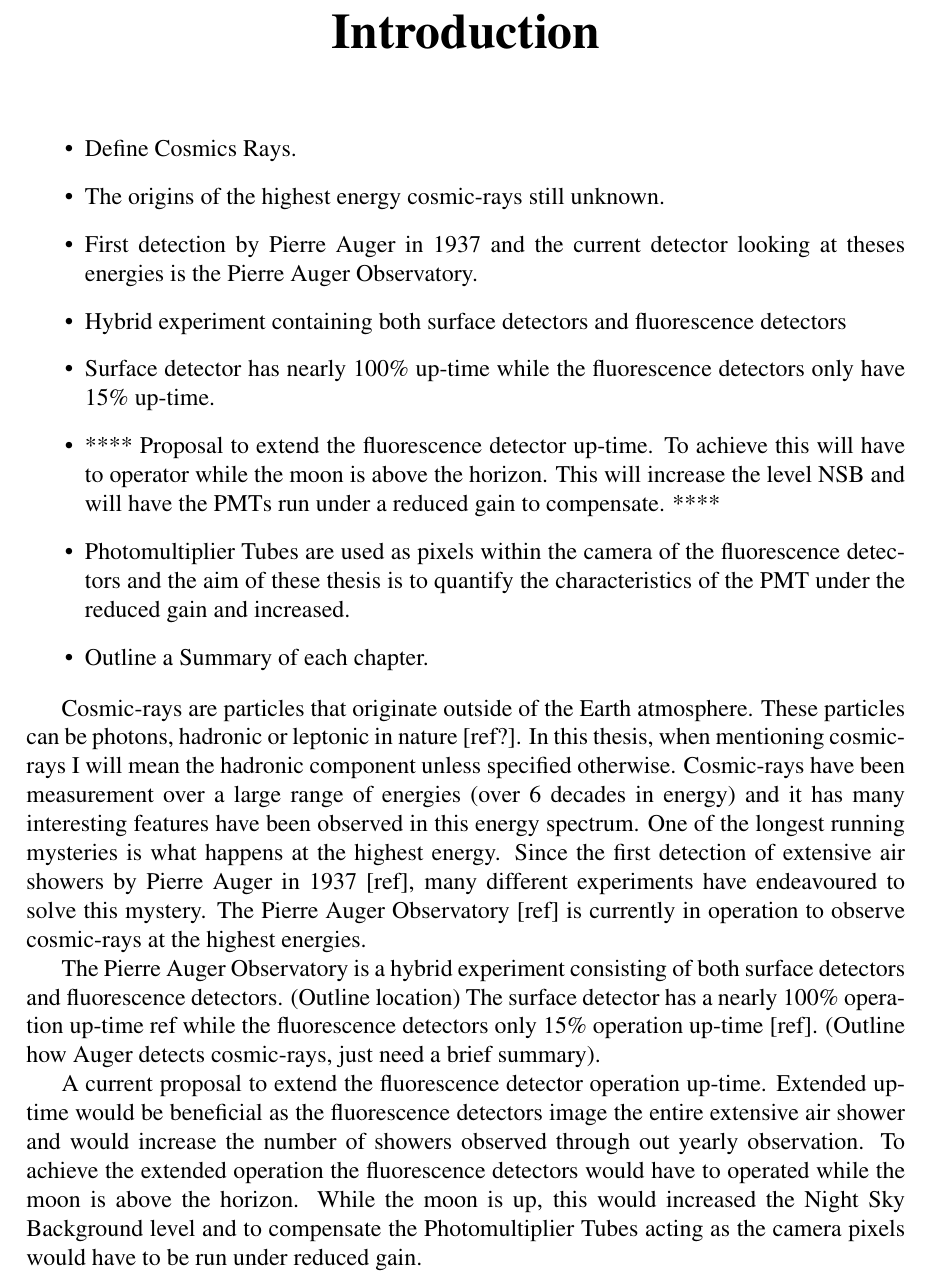
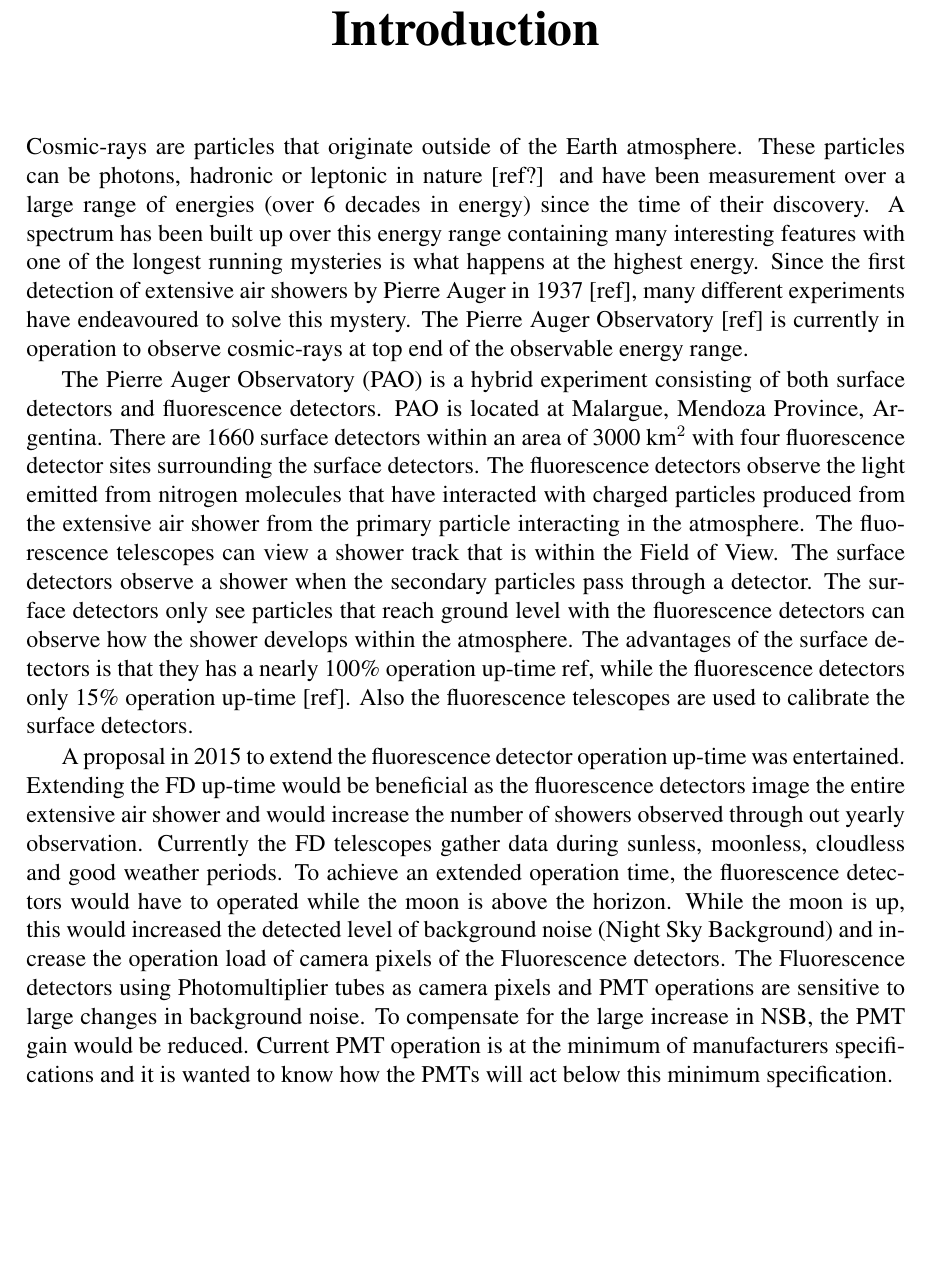
Before and after one commit to TSudholz/Thesis, a LaTeX thesis (PhD_Thesis.tex, which reads chapters/introduction.tex): part of page 15 of 125, cut so that both start at the same text, the shorter picture padded with empty space. Compiled offline with pdfLaTeX.

Commit message:
introduction update

```diff
--- a/chapters/introduction.tex
+++ b/chapters/introduction.tex
@@ -3,23 +3,28 @@
 \addcontentsline{toc}{chapter}{Introduction}
 \pagenumbering{arabic}
 
-\begin{itemize}
-\item Define Cosmics Rays.
-\item The origins of the highest energy cosmic-rays still unknown.
-\item First detection by Pierre Auger in 1937 and the current detector looking at theses energies is the Pierre Auger Observatory.
-\item Hybrid experiment containing both surface detectors and fluorescence detectors
-\item Surface detector has nearly 100\% up-time while the fluorescence detectors only have 15\% up-time.
-\item **** Proposal to extend the fluorescence detector up-time. To achieve this will have to operator while the moon is above the horizon. This will increase the level NSB and will have the PMTs run under a reduced gain to compensate. ****
-\item Photomultiplier Tubes are used as pixels within the camera of the fluorescence detectors and  the aim of these thesis is to quantify the characteristics of the PMT under the reduced gain and increased.
-\item Outline a Summary of each chapter.
-\end{itemize}
+%\begin{itemize}
+%\item Define Cosmics Rays.
+%\item The origins of the highest energy cosmic-rays still unknown.
+%\item First detection by Pierre Auger in 1937 and the current detector looking at theses energies is the Pierre Auger Observatory.
+%\item Hybrid experiment containing both surface detectors and fluorescence detectors
+%\item Surface detector has nearly 100\% up-time while the fluorescence detectors only have 15\% up-time.
+%\item **** Proposal to extend the fluorescence detector up-time. To achieve this will have to operator while the moon is above the horizon. This will increase the level NSB and will have the PMTs run under a reduced gain to compensate. ****
+%\item Photomultiplier Tubes are used as pixels within the camera of the fluorescence detectors and  the aim of these thesis is to quantify the characteristics of the PMT under the reduced gain and increased.
+%\item Outline a Summary of each chapter.
+%\end{itemize}
 
 
-Cosmic-rays are particles that originate outside of the Earth atmosphere. These particles can be photons, hadronic or leptonic in nature [ref?]. In this thesis, when mentioning cosmic-rays I will mean the hadronic component unless specified otherwise. Cosmic-rays have been measurement over a large range of energies (over 6 decades in energy) and it has many interesting features have been observed in this energy spectrum. One of the longest running mysteries is what happens at the highest energy. Since the first detection of extensive air showers by Pierre Auger in 1937 [ref], many different experiments have endeavoured to solve this mystery. The Pierre Auger Observatory [ref] is currently in operation to observe cosmic-rays at the highest energies.
+Cosmic-rays are particles that originate outside of the Earth atmosphere. These particles can be photons, hadronic or leptonic in nature [ref?] and have been measurement over a large range of energies (over 6 decades in energy) since the time of their discovery. A spectrum has been built up over this energy range containing many interesting features with one of the longest running mysteries is what happens at the highest energy.  Since the first detection of extensive air showers by Pierre Auger in 1937 [ref], many different experiments have endeavoured to solve this mystery. The Pierre Auger Observatory [ref] is currently in operation to observe cosmic-rays at top end of the observable energy range.
 
-The Pierre Auger Observatory is a hybrid experiment consisting of both surface detectors and fluorescence detectors. (Outline location) The surface detector has a nearly 100\% operation up-time {ref} while the fluorescence detectors only 15\% operation up-time [ref]. (Outline how Auger detects cosmic-rays, just need a brief summary).
 
-A current proposal to extend the fluorescence detector operation up-time. Extended up-time would be beneficial as the fluorescence detectors image the entire extensive air shower and would increase the number of showers observed through out yearly observation. To achieve the extended operation the fluorescence detectors would have to operated while the moon is above the horizon. While the moon is up, this would increased the Night Sky Background level and to compensate the Photomultiplier Tubes acting as the camera pixels would have to be run under reduced gain.
+
+%In this thesis, when mentioning cosmic-rays I will mean the hadronic component unless specified otherwise. Cosmic-rays have been measurement over a large range of energies (over 6 decades in energy) and it has many interesting features have been observed in this energy spectrum. One of the longest running mysteries is what happens at the highest energy. Since the first detection of extensive air showers by Pierre Auger in 1937 [ref], many different experiments have endeavoured to solve this mystery. The Pierre Auger Observatory [ref] is currently in operation to observe cosmic-rays at the highest energies.
+
+The Pierre Auger Observatory (PAO) is a hybrid experiment consisting of both surface detectors and fluorescence detectors. PAO is located at Malargue, Mendoza Province, Argentina. There are 1660 surface detectors within an area of 3000 km$^2$ with four fluorescence detector sites surrounding the surface detectors. The fluorescence detectors observe the light emitted from nitrogen molecules that have interacted with charged particles produced from the extensive air shower from the primary particle interacting in the atmosphere. The fluorescence telescopes can view a shower track that is within the Field of View. The surface detectors observe a shower when the secondary particles pass through a detector. The surface detectors only see particles that reach ground level with the fluorescence detectors can observe how the shower develops within the atmosphere. The advantages of the surface detectors is that they has a nearly 100\% operation up-time {ref}, while the fluorescence detectors only 15\% operation up-time [ref]. Also the fluorescence telescopes are used to calibrate the surface detectors.
+
+A proposal in 2015 to extend the fluorescence detector operation up-time was entertained. Extending the FD up-time would be beneficial as the fluorescence detectors image the entire extensive air shower and would increase the number of showers observed through out yearly observation. Currently the FD telescopes gather data during sunless, moonless, cloudless and good weather periods. To achieve an extended operation time, the fluorescence detectors would have to operated while the moon is above the horizon. While the moon is up, this would increased the detected level of background noise (Night Sky Background) and increase the operation load of camera pixels of the Fluorescence detectors. The Fluorescence detectors using Photomultiplier tubes as camera pixels and PMT operations are sensitive to large changes in background noise. To compensate for the large increase in NSB, the PMT gain would be reduced. Current PMT operation is at the minimum of manufacturers specifications and it is wanted to know how the PMTs will act below this minimum specification.
+
 
 - Need graph of expected variance in ADC$^2$ for the moon above the horizon for different phases.
 
```
Also changed, not shown: chapters/CharacterOfPMT.tex (+1 -1 lines), 6 other files.
